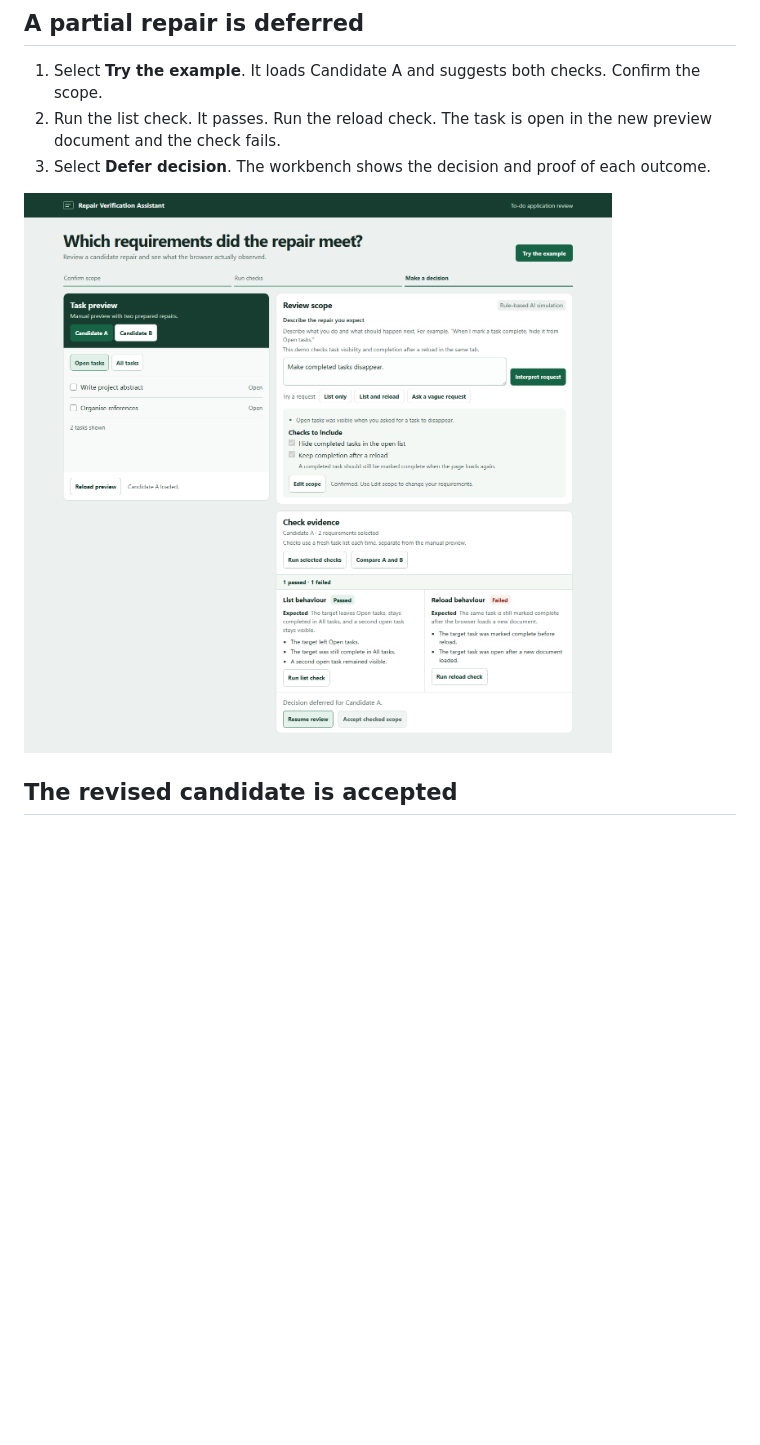
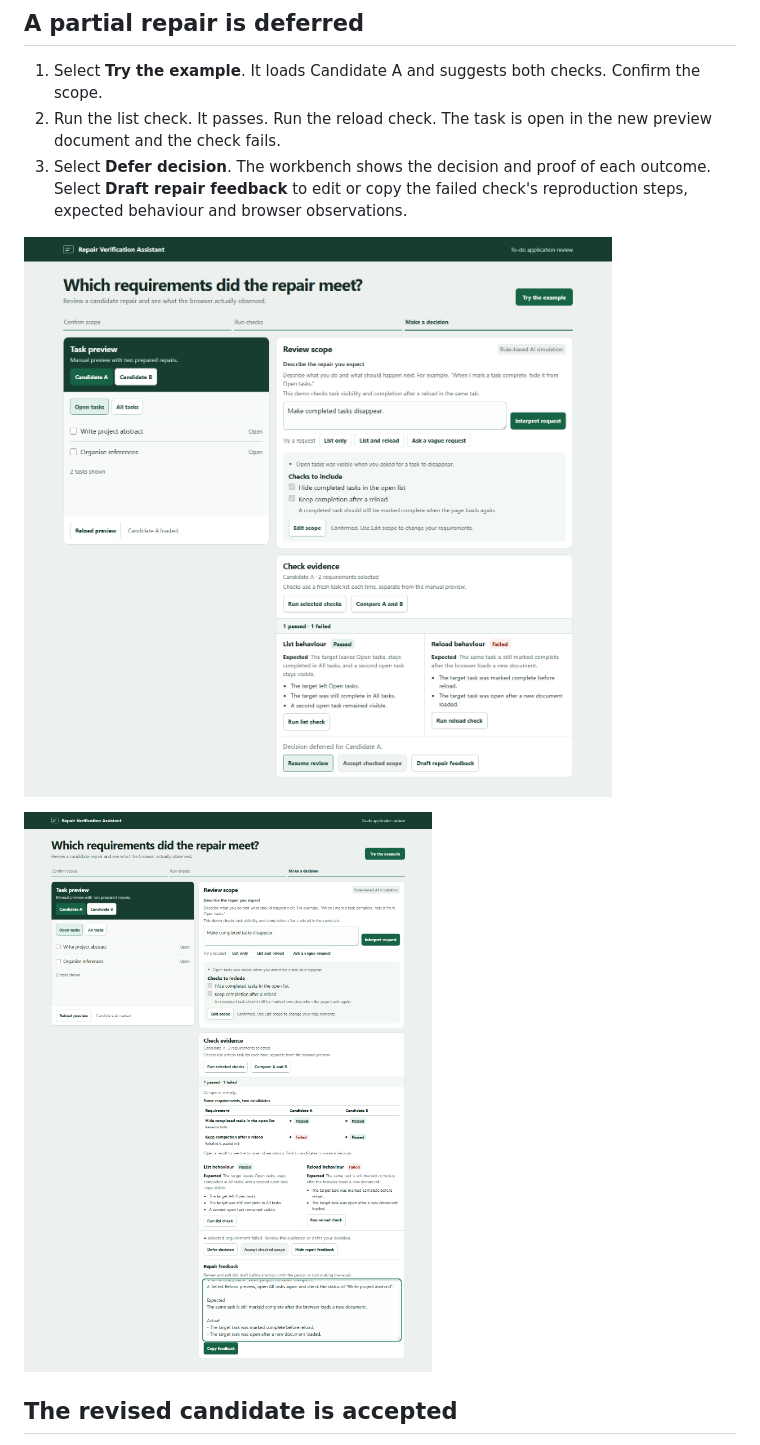
Before and after one commit to starcoke1/repair-verification-assistant, a Markdown page: docs/walkthrough.md, the part around the change. Drawn GitHub-style; pictures changed too: docs/evidence/candidate-a-failed.png, docs/evidence/repair-feedback.png (added); blank space fills up the shorter version.

```diff
--- a/docs/walkthrough.md
+++ b/docs/walkthrough.md
@@ -8,9 +8,11 @@ These captures come from the Playwright browser suite. Use the workbench and the
 
 1. Select **Try the example**. It loads Candidate A and suggests both checks. Confirm the scope.
 2. Run the list check. It passes. Run the reload check. The task is open in the new preview document and the check fails.
-3. Select **Defer decision**. The workbench shows the decision and proof of each outcome.
+3. Select **Defer decision**. The workbench shows the decision and proof of each outcome. Select **Draft repair feedback** to edit or copy the failed check's reproduction steps, expected behaviour and browser observations.
 
 ![Candidate A with a passing list check, a failing reload check and a deferred decision](evidence/candidate-a-failed.png)
+
+![Editable repair feedback for Candidate A showing reproduction steps, expected behaviour and observations](evidence/repair-feedback.png)
 
 ## The revised candidate is accepted
 
```
Also changed, not shown: README.md (+5 -2 lines), docs/architecture.md (+1 -0 lines), docs/evidence/candidate-comparison.png, docs/evidence/guided-start.png, 6 other files.
